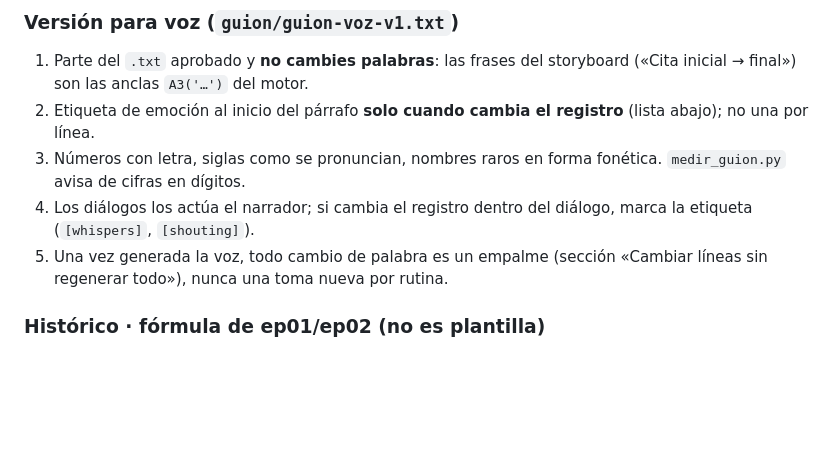
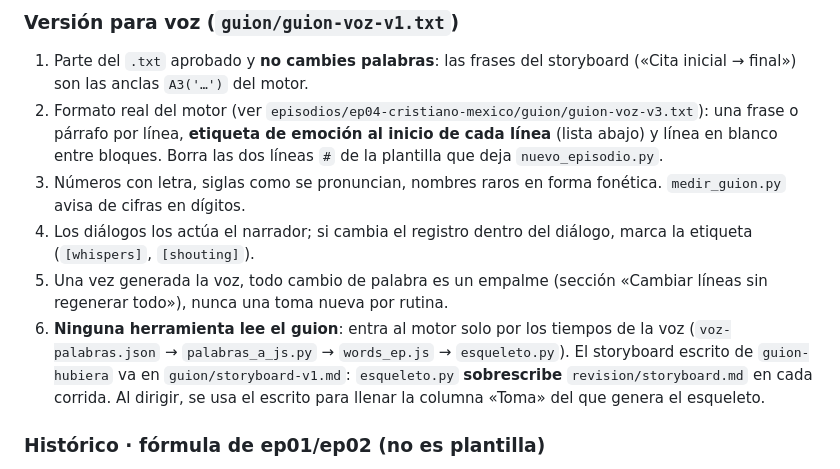
Before and after one commit to erickinorganico/what-if-stick-animation, a Markdown page: docs/02-guion-y-voz.md, the part around the change. Drawn GitHub-style; blank space fills up the shorter version.

```diff
--- a/docs/02-guion-y-voz.md
+++ b/docs/02-guion-y-voz.md
@@ -19,10 +19,11 @@ Se escribe con la skill **`guion-hubiera`**, por etapas y con parada: **1)** fic
 ### Versión para voz (`guion/guion-voz-v1.txt`)
 
 1. Parte del `.txt` aprobado y **no cambies palabras**: las frases del storyboard («Cita inicial → final») son las anclas `A3('…')` del motor.
-2. Etiqueta de emoción al inicio del párrafo **solo cuando cambia el registro** (lista abajo); no una por línea.
+2. Formato real del motor (ver `episodios/ep04-cristiano-mexico/guion/guion-voz-v3.txt`): una frase o párrafo por línea, **etiqueta de emoción al inicio de cada línea** (lista abajo) y línea en blanco entre bloques. Borra las dos líneas `#` de la plantilla que deja `nuevo_episodio.py`.
 3. Números con letra, siglas como se pronuncian, nombres raros en forma fonética. `medir_guion.py` avisa de cifras en dígitos.
 4. Los diálogos los actúa el narrador; si cambia el registro dentro del diálogo, marca la etiqueta (`[whispers]`, `[shouting]`).
 5. Una vez generada la voz, todo cambio de palabra es un empalme (sección «Cambiar líneas sin regenerar todo»), nunca una toma nueva por rutina.
+6. **Ninguna herramienta lee el guion**: entra al motor solo por los tiempos de la voz (`voz-palabras.json` → `palabras_a_js.py` → `words_ep.js` → `esqueleto.py`). El storyboard escrito de `guion-hubiera` va en `guion/storyboard-v1.md`: `esqueleto.py` **sobrescribe** `revision/storyboard.md` en cada corrida. Al dirigir, se usa el escrito para llenar la columna «Toma» del que genera el esqueleto.
 
 ### Histórico · fórmula de ep01/ep02 (no es plantilla)
 
```
Also changed, not shown: skills/guion-hubiera/SKILL.md (+2 -2 lines).
